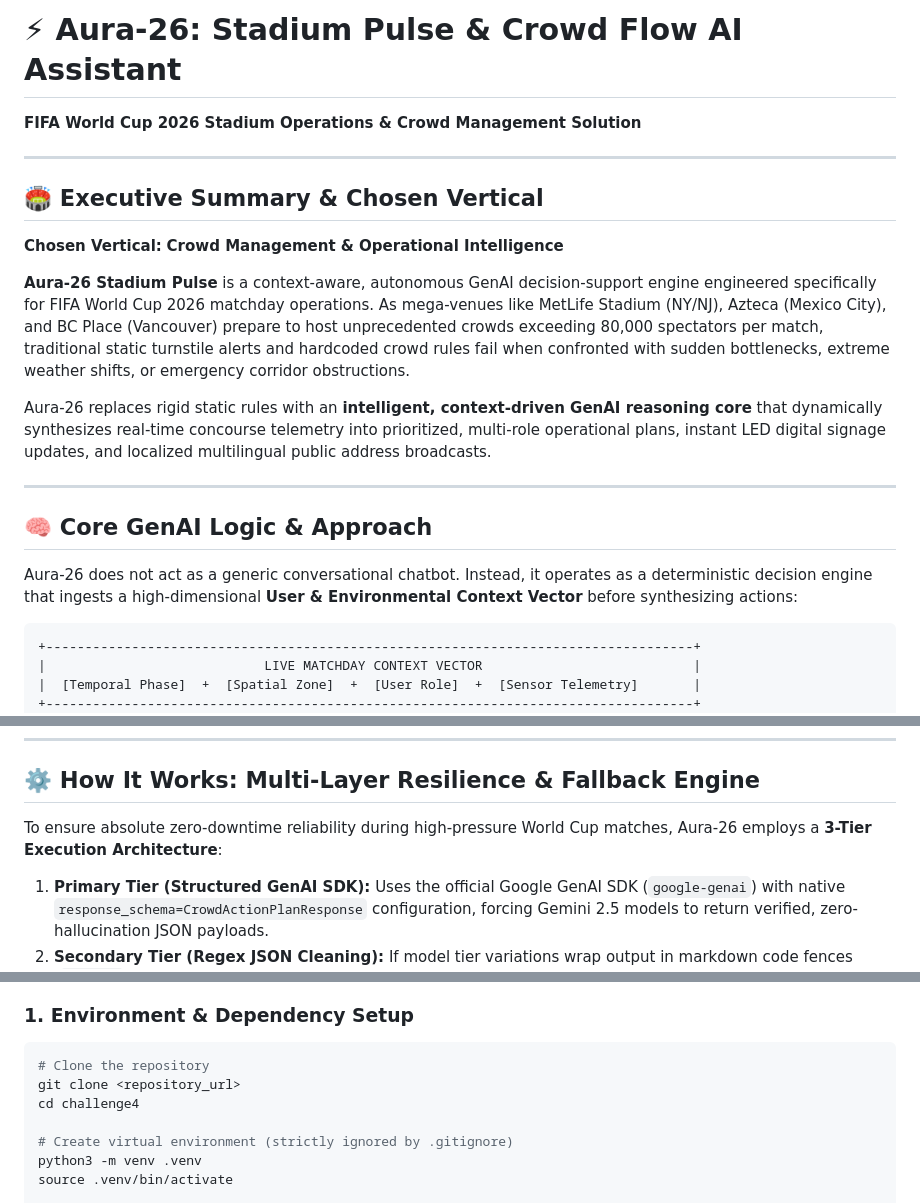
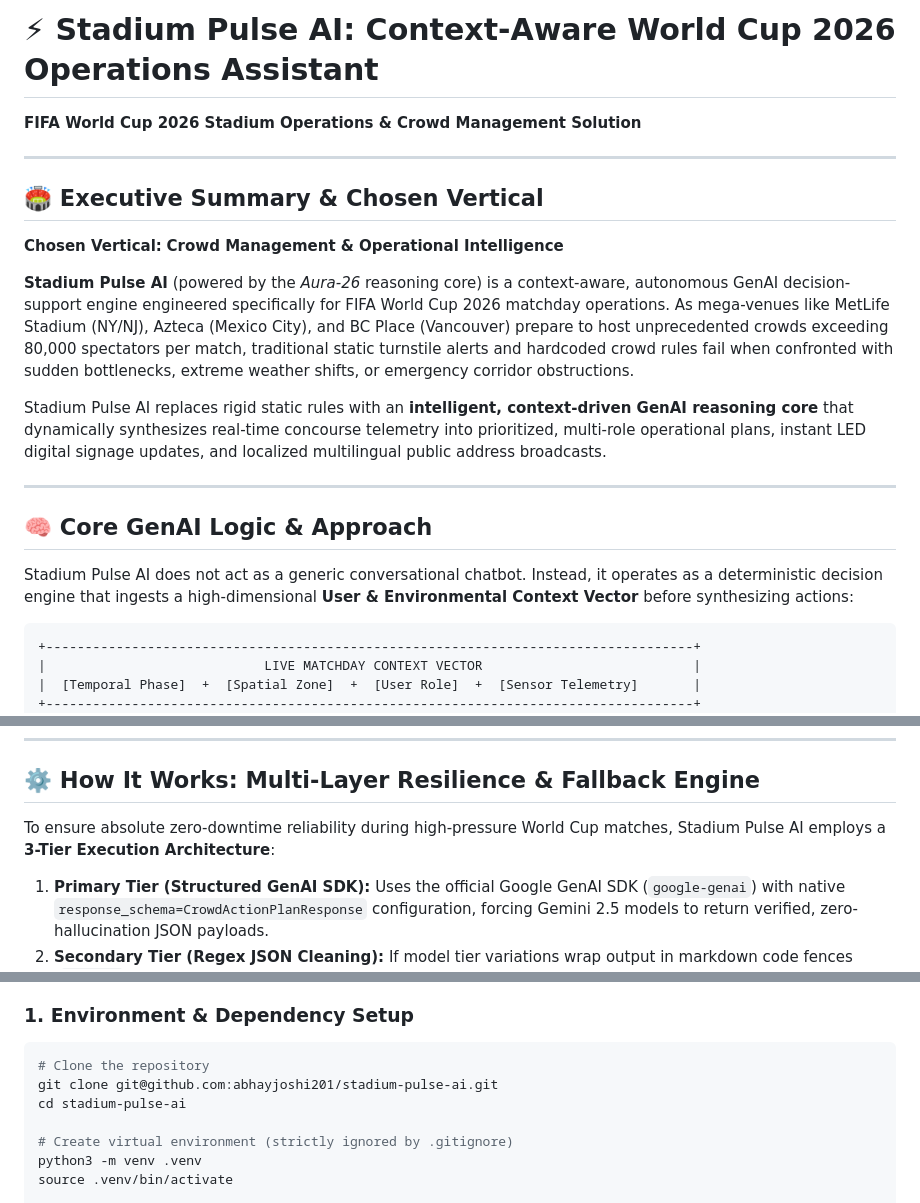
Before and after one commit to abhayjoshi201/stadium-pulse-ai, a Markdown page: README.md, 3 parts joined by grey strips. Drawn GitHub-style.

Commit message:
docs: update repository and brand name in README to stadium-pulse-ai

````diff
--- a/README.md
+++ b/README.md
@@ -1,4 +1,4 @@
-# ⚡ Aura-26: Stadium Pulse & Crowd Flow AI Assistant
+# ⚡ Stadium Pulse AI: Context-Aware World Cup 2026 Operations Assistant
 
 **FIFA World Cup 2026 Stadium Operations & Crowd Management Solution**
 
@@ -7,14 +7,14 @@
 ## 🏟️ Executive Summary & Chosen Vertical
 **Chosen Vertical:** **Crowd Management & Operational Intelligence**
 
-**Aura-26 Stadium Pulse** is a context-aware, autonomous GenAI decision-support engine engineered specifically for FIFA World Cup 2026 matchday operations. As mega-venues like MetLife Stadium (NY/NJ), Azteca (Mexico City), and BC Place (Vancouver) prepare to host unprecedented crowds exceeding 80,000 spectators per match, traditional static turnstile alerts and hardcoded crowd rules fail when confronted with sudden bottlenecks, extreme weather shifts, or emergency corridor obstructions.
+**Stadium Pulse AI** (powered by the *Aura-26* reasoning core) is a context-aware, autonomous GenAI decision-support engine engineered specifically for FIFA World Cup 2026 matchday operations. As mega-venues like MetLife Stadium (NY/NJ), Azteca (Mexico City), and BC Place (Vancouver) prepare to host unprecedented crowds exceeding 80,000 spectators per match, traditional static turnstile alerts and hardcoded crowd rules fail when confronted with sudden bottlenecks, extreme weather shifts, or emergency corridor obstructions.
 
-Aura-26 replaces rigid static rules with an **intelligent, context-driven GenAI reasoning core** that dynamically synthesizes real-time concourse telemetry into prioritized, multi-role operational plans, instant LED digital signage updates, and localized multilingual public address broadcasts.
+Stadium Pulse AI replaces rigid static rules with an **intelligent, context-driven GenAI reasoning core** that dynamically synthesizes real-time concourse telemetry into prioritized, multi-role operational plans, instant LED digital signage updates, and localized multilingual public address broadcasts.
 
 ---
 
 ## 🧠 Core GenAI Logic & Approach
-Aura-26 does not act as a generic conversational chatbot. Instead, it operates as a deterministic decision engine that ingests a high-dimensional **User & Environmental Context Vector** before synthesizing actions:
+Stadium Pulse AI does not act as a generic conversational chatbot. Instead, it operates as a deterministic decision engine that ingests a high-dimensional **User & Environmental Context Vector** before synthesizing actions:
 
 ```
 +-----------------------------------------------------------------------------------+
@@ -64,7 +64,7 @@ Aura-26 does not act as a generic conversational chatbot. Instead, it operates a
 ---
 
 ## ⚙️ How It Works: Multi-Layer Resilience & Fallback Engine
-To ensure absolute zero-downtime reliability during high-pressure World Cup matches, Aura-26 employs a **3-Tier Execution Architecture**:
+To ensure absolute zero-downtime reliability during high-pressure World Cup matches, Stadium Pulse AI employs a **3-Tier Execution Architecture**:
 
 1. **Primary Tier (Structured GenAI SDK):** Uses the official Google GenAI SDK (`google-genai`) with native `response_schema=CrowdActionPlanResponse` configuration, forcing Gemini 2.5 models to return verified, zero-hallucination JSON payloads.
 2. **Secondary Tier (Regex JSON Cleaning):** If model tier variations wrap output in markdown code fences (` ```json `), the service automatically extracts and validates the payload cleanly against our Pydantic schema.
@@ -81,8 +81,8 @@ To ensure absolute zero-downtime reliability during high-pressure World Cup matc
 ### 1. Environment & Dependency Setup
 ```bash
 # Clone the repository
-git clone <repository_url>
-cd challenge4
+git clone git@github.com:abhayjoshi201/stadium-pulse-ai.git
+cd stadium-pulse-ai
 
 # Create virtual environment (strictly ignored by .gitignore)
 python3 -m venv .venv
````
Also changed, not shown: other parts of README.md (+3 -3 lines).
